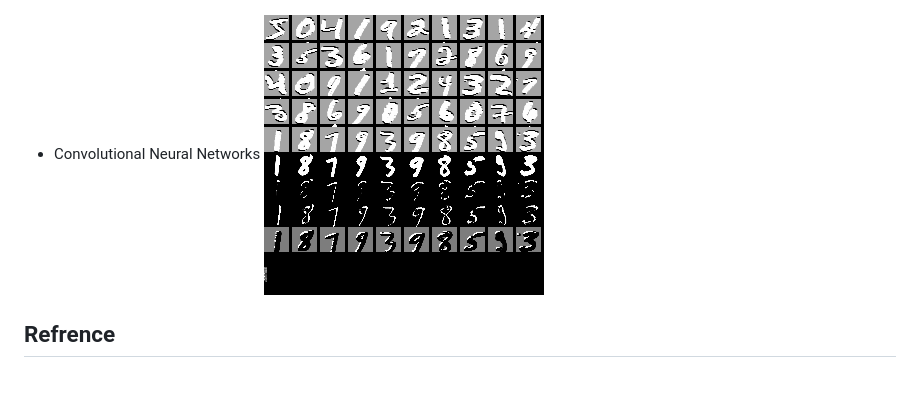
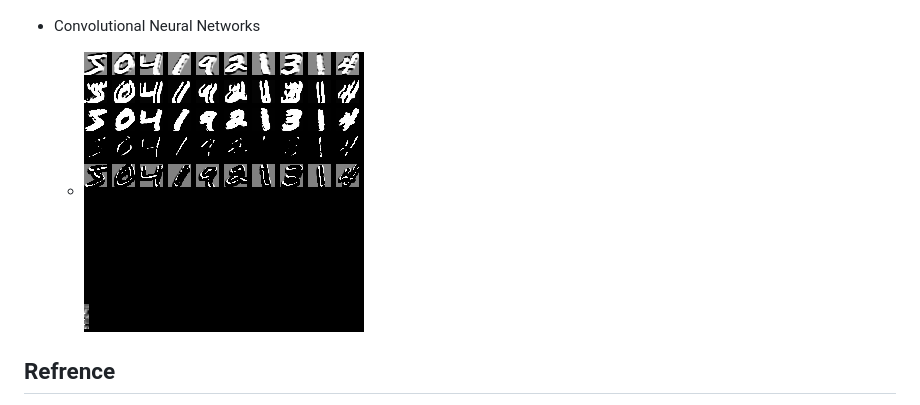
Before and after one commit to yui0/catseye, a Markdown page: README.md, the part around the change. Drawn GitHub-style; pictures changed too: example/mnist_cnn_train.png; blank space fills up the shorter version.

```diff
--- a/README.md
+++ b/README.md
@@ -67,7 +67,7 @@ for more information, see example/
   ![epoch=100](example/mnist_autoencoder_weights_u64da_s100.png "epoch=100")
 
 - Convolutional Neural Networks
-  ![Convolutional](example/mnist_cnn_train.png "Convolutional")
+  - ![96.4%](example/mnist_cnn_train.png "Convolutional")
 
 ## Refrence
 - Documents
```
Also changed, not shown: 1 other file.
